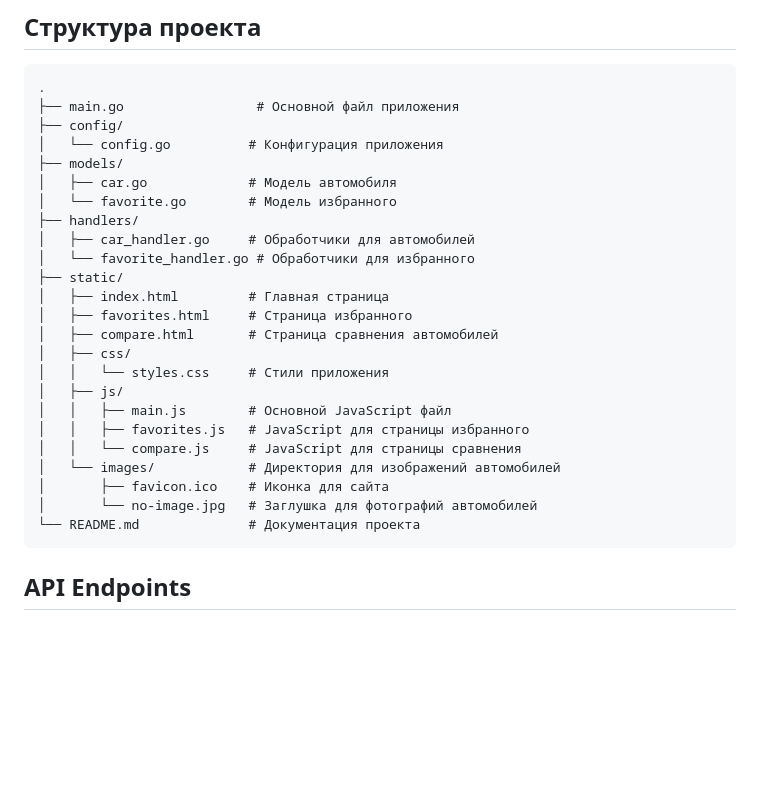
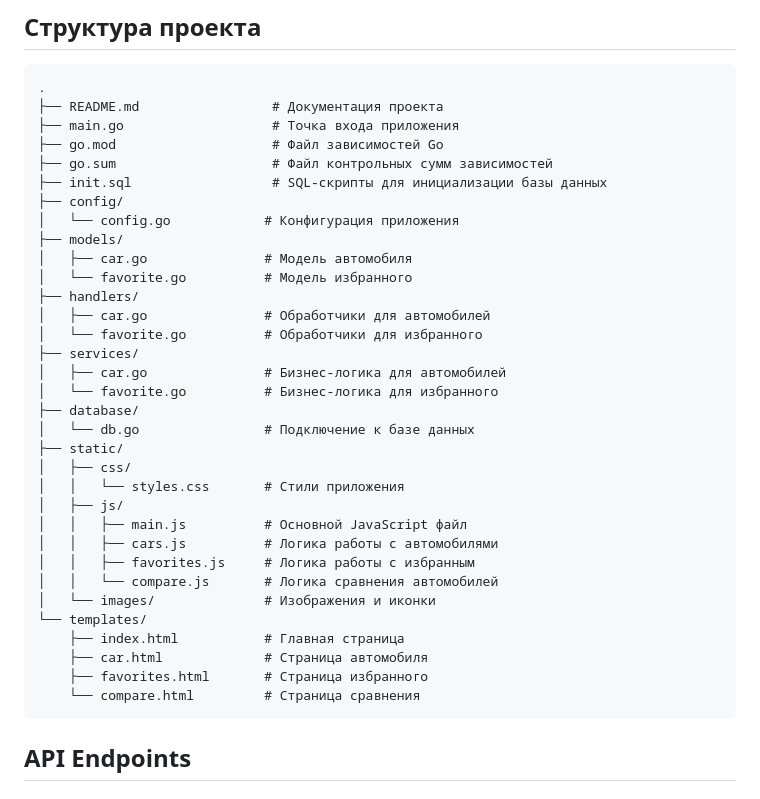
Before and after one commit to van-create/cars_catalog, a Markdown page: README.md, the part around the change. Rendered like a GitHub page; blank space fills up the shorter version.

````diff
--- a/README.md
+++ b/README.md
@@ -55,29 +55,38 @@
 
 ```
 .
-├── main.go                 # Основной файл приложения
+├── README.md                 # Документация проекта
+├── main.go                   # Точка входа приложения
+├── go.mod                    # Файл зависимостей Go
+├── go.sum                    # Файл контрольных сумм зависимостей
+├── init.sql                  # SQL-скрипты для инициализации базы данных
 ├── config/
-│   └── config.go          # Конфигурация приложения
+│   └── config.go            # Конфигурация приложения
 ├── models/
-│   ├── car.go             # Модель автомобиля
-│   └── favorite.go        # Модель избранного
+│   ├── car.go               # Модель автомобиля
+│   └── favorite.go          # Модель избранного
 ├── handlers/
-│   ├── car_handler.go     # Обработчики для автомобилей
-│   └── favorite_handler.go # Обработчики для избранного
+│   ├── car.go               # Обработчики для автомобилей
+│   └── favorite.go          # Обработчики для избранного
+├── services/
+│   ├── car.go               # Бизнес-логика для автомобилей
+│   └── favorite.go          # Бизнес-логика для избранного
+├── database/
+│   └── db.go                # Подключение к базе данных
 ├── static/
-│   ├── index.html         # Главная страница
-│   ├── favorites.html     # Страница избранного
-│   ├── compare.html       # Страница сравнения автомобилей
 │   ├── css/
-│   │   └── styles.css     # Стили приложения
+│   │   └── styles.css       # Стили приложения
 │   ├── js/
-│   │   ├── main.js        # Основной JavaScript файл
-│   │   ├── favorites.js   # JavaScript для страницы избранного
-│   │   └── compare.js     # JavaScript для страницы сравнения
-│   └── images/            # Директория для изображений автомобилей
-│       ├── favicon.ico    # Иконка для сайта
-│       └── no-image.jpg   # Заглушка для фотографий автомобилей
-└── README.md              # Документация проекта
+│   │   ├── main.js          # Основной JavaScript файл
+│   │   ├── cars.js          # Логика работы с автомобилями
+│   │   ├── favorites.js     # Логика работы с избранным
+│   │   └── compare.js       # Логика сравнения автомобилей
+│   └── images/              # Изображения и иконки
+└── templates/
+    ├── index.html           # Главная страница
+    ├── car.html             # Страница автомобиля
+    ├── favorites.html       # Страница избранного
+    └── compare.html         # Страница сравнения
 ```
 
 ## API Endpoints
````
